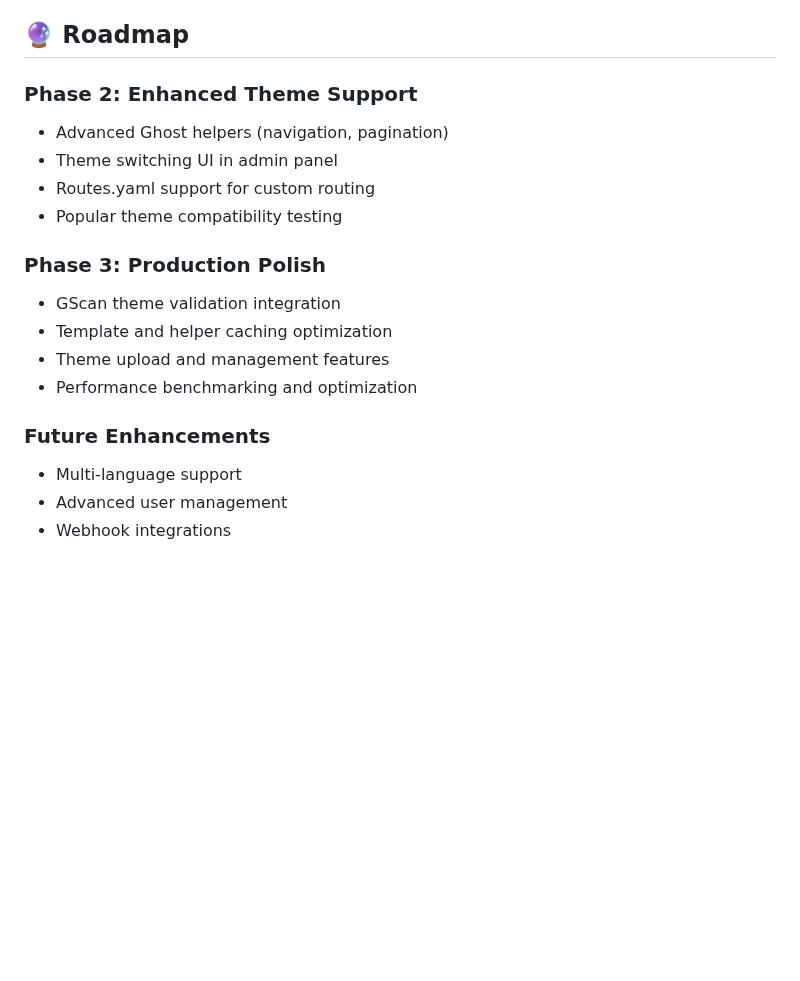
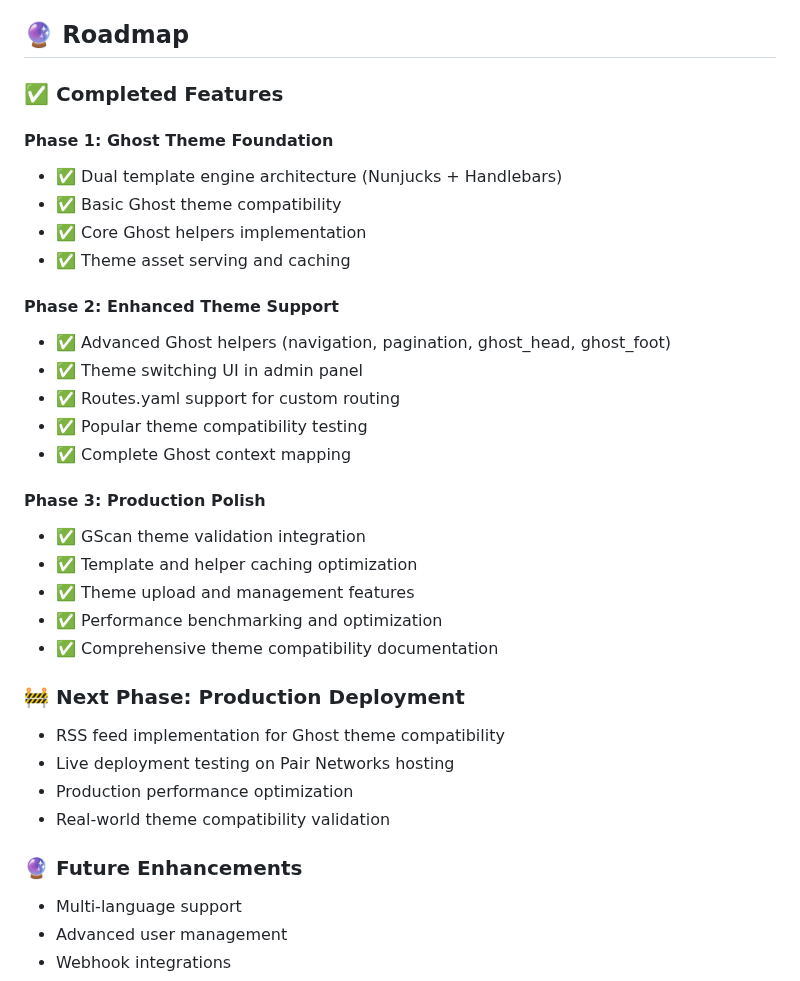
Before and after one commit to audit-brands/stack_blog, a Markdown page: docs/FEATURES.md, the part around the change. Drawn GitHub-style; blank space fills up the shorter version.

Commit message:
Update FEATURES.md roadmap with completed phases and new tasks
- Mark Phases 1-3 as completed with checkmarks
- Add next phase: Production Deployment
- Include RSS implementation and Pair Networks testing

🤖 Generated with [Claude Code](https://claude.ai/code)

```diff
--- a/docs/FEATURES.md
+++ b/docs/FEATURES.md
@@ -221,19 +221,34 @@ RATE_LIMIT_ENABLED=true
 
 ## 🔮 Roadmap
 
-### **Phase 2: Enhanced Theme Support**
-- Advanced Ghost helpers (navigation, pagination)
-- Theme switching UI in admin panel
-- Routes.yaml support for custom routing
-- Popular theme compatibility testing
+### **✅ Completed Features**
+#### **Phase 1: Ghost Theme Foundation**
+- ✅ Dual template engine architecture (Nunjucks + Handlebars)
+- ✅ Basic Ghost theme compatibility
+- ✅ Core Ghost helpers implementation
+- ✅ Theme asset serving and caching
 
-### **Phase 3: Production Polish**
-- GScan theme validation integration
-- Template and helper caching optimization
-- Theme upload and management features
-- Performance benchmarking and optimization
+#### **Phase 2: Enhanced Theme Support**
+- ✅ Advanced Ghost helpers (navigation, pagination, ghost_head, ghost_foot)
+- ✅ Theme switching UI in admin panel
+- ✅ Routes.yaml support for custom routing
+- ✅ Popular theme compatibility testing
+- ✅ Complete Ghost context mapping
 
-### **Future Enhancements**
+#### **Phase 3: Production Polish**
+- ✅ GScan theme validation integration
+- ✅ Template and helper caching optimization
+- ✅ Theme upload and management features
+- ✅ Performance benchmarking and optimization
+- ✅ Comprehensive theme compatibility documentation
+
+### **🚧 Next Phase: Production Deployment**
+- RSS feed implementation for Ghost theme compatibility
+- Live deployment testing on Pair Networks hosting
+- Production performance optimization
+- Real-world theme compatibility validation
+
+### **🔮 Future Enhancements**
 - Multi-language support
 - Advanced user management
 - Webhook integrations
```
